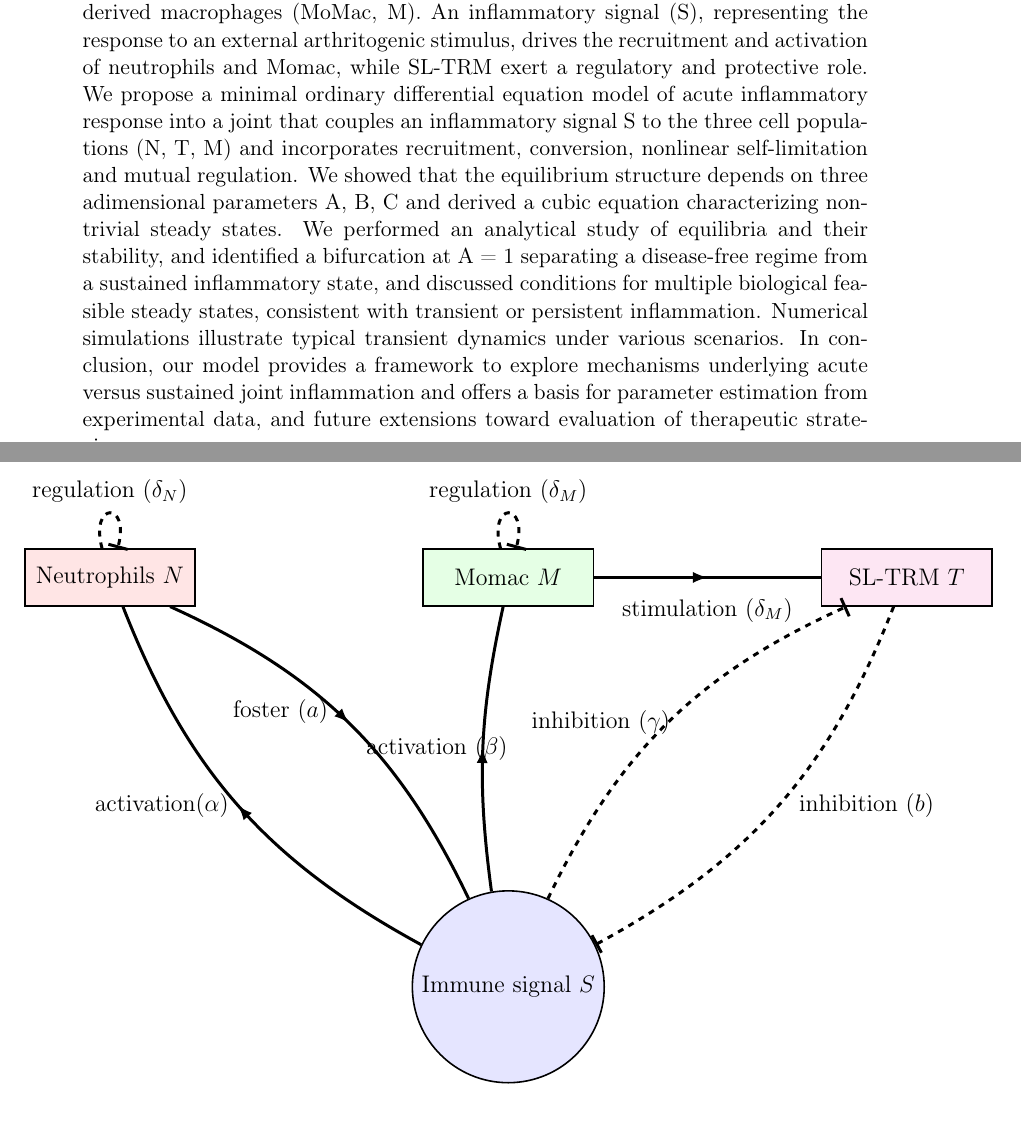
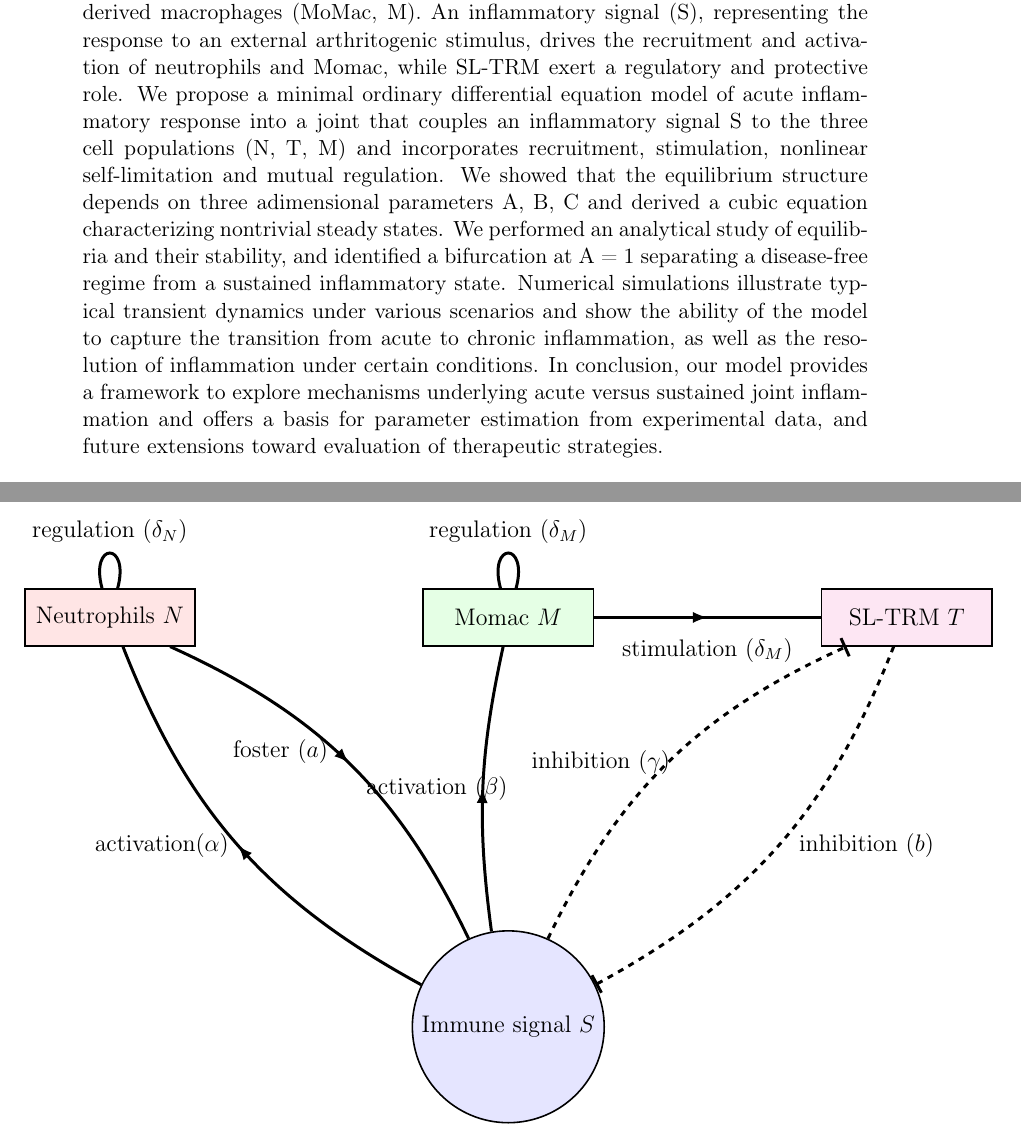
Before and after one commit to azerad/immunomath, a LaTeX paper (arthritis_model_oliv.tex): two parts of pages 1 and 5 of 23, joined at a grey line, cut so that both start at the same text. Compiled offline with pdfLaTeX.

Commit message:
amélioration cosmétique du papier

```diff
--- a/arthritis_model_oliv.tex
+++ b/arthritis_model_oliv.tex
@@ -45,11 +45,10 @@ within the joint, namely neutrophils (N), synovial sublining tissue-resident mac
  and circulating monocytes that are recruited into the inflamed joint and differentiate into monocyte-derived macrophages (MoMac, M).
 An inflammatory signal (S), representing the response to an external arthritogenic stimulus,
 drives the recruitment and activation of neutrophils and Momac, while SL-TRM exert a regulatory and protective role.
-We propose a minimal ordinary differential equation model of acute inflammatory response into a joint that couples an inflammatory signal S to the three cell populations (N, T, M) and incorporates recruitment, conversion, nonlinear self-limitation and mutual regulation.
+We propose a minimal ordinary differential equation model of acute inflammatory response into a joint that couples an inflammatory signal S to the three cell populations (N, T, M) and incorporates recruitment, stimulation, nonlinear self-limitation and mutual regulation.
  We showed that the equilibrium structure depends on three adimensional parameters A, B, C and derived a cubic equation characterizing nontrivial steady states.
-We performed an analytical study of equilibria and their stability, and identified a bifurcation at A = 1 separating a disease-free regime from a sustained inflammatory state,
-and discussed conditions for multiple biological feasible steady states, consistent with transient or persistent inflammation.
-Numerical simulations illustrate typical transient dynamics under various scenarios.
+We performed an analytical study of equilibria and their stability, and identified a bifurcation at A = 1 separating a disease-free regime from a sustained inflammatory state.
+Numerical simulations illustrate typical transient dynamics under various scenarios and show the ability of the model to capture the transition from acute to chronic inflammation, as well as the resolution of inflammation under certain conditions.
 In conclusion, our model provides a framework to explore mechanisms underlying acute versus sustained joint inflammation and offers a basis for parameter estimation from experimental data, and future extensions toward evaluation of therapeutic strategies.
 
 \end{abstract}
@@ -190,9 +189,9 @@ To make things easier to undestand, we summarize the model in the following diag
         \draw[dashed,-|, line width=1.5pt] (T) to[bend left=20] node[right, xshift=2mm] {inhibition $(b)$} (S);
         \draw[mid arrow, line width=1.5pt] (S) to[bend left=20] node[left] {activation$(\alpha)$} (N);
         \draw[mid arrow, line width=1.5pt] (S) to[bend left=10] node[left,xshift=6mm] {activation $(\beta)$} (M);
-        \draw[dashed, line width=1.5pt, -|] (S) to[bend left=20] node[left, xshift=2mm] {inhibition $(\gamma)$} (T);
-        \draw[dashed,-|, line width=1.5pt, loop above, looseness=8] (N) to node[above] {regulation $(\delta_N)$} (N);
-        \draw[dashed,-|, line width=1.5pt, loop above, looseness=8] (M) to node[above] {regulation $(\delta_M)$} (M);
+        \draw[ dashed, line width=1.5pt, -|] (S) to[bend left=20] node[left, xshift=2mm] {inhibition $(\gamma)$} (T);
+        \draw[ line width=1.5pt, loop above, looseness=8] (N) to node[above] {regulation $(\delta_N)$} (N);
+        \draw[line width=1.5pt, loop above, looseness=8] (M) to node[above] {regulation $(\delta_M)$} (M);
         \draw[mid arrow, line width=1.5pt] (M.east) -- node[below, yshift=-2mm] {stimulation $(\delta_M)$} (T.west);
 
     \end{tikzpicture}
```
Also changed, not shown: arthritis_model_oliv.pdf, healing_color.png (added), parameter_fitting_result.png, phase_plane_classification.png (deleted), arthritis_model_oliv.tex (7 more changed lines), 2 other files.
